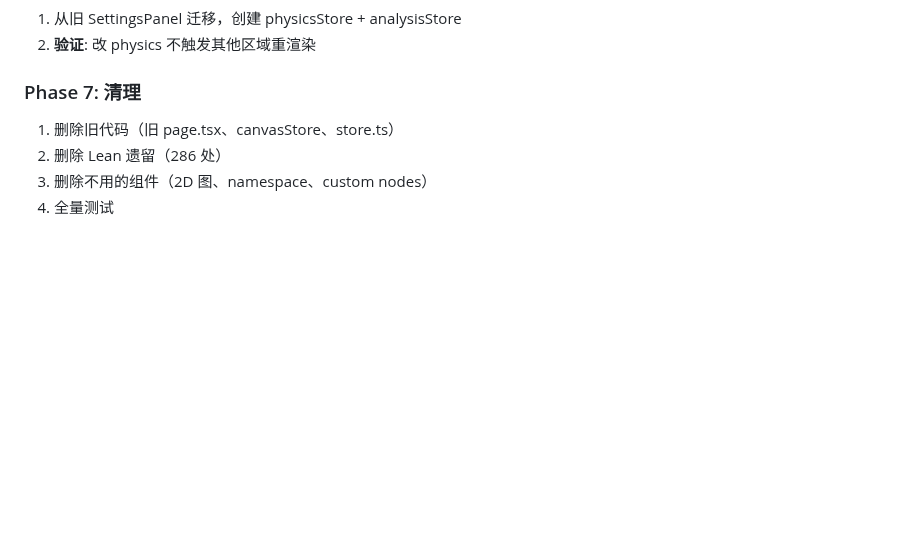
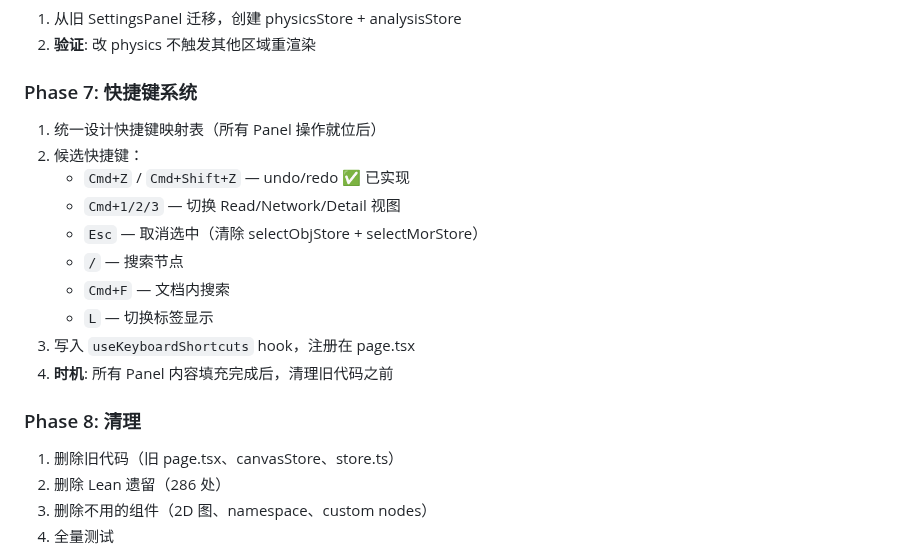
Before and after one commit to MathNetwork/Astrolabe, a Markdown page: docs/refactor-plan.md, the part around the change. Rendered like a GitHub page; blank space fills up the shorter version.

Commit message:
Add Phase 7 (keyboard shortcuts) to refactor plan
Co-Authored-By: Claude Opus 4.6 (1M context) <noreply@anthropic.com>

```diff
--- a/docs/refactor-plan.md
+++ b/docs/refactor-plan.md
@@ -248,7 +248,19 @@ src/
 1. 从旧 SettingsPanel 迁移，创建 physicsStore + analysisStore
 2. **验证**: 改 physics 不触发其他区域重渲染
 
-### Phase 7: 清理
+### Phase 7: 快捷键系统
+1. 统一设计快捷键映射表（所有 Panel 操作就位后）
+2. 候选快捷键：
+   - `Cmd+Z` / `Cmd+Shift+Z` — undo/redo ✅ 已实现
+   - `Cmd+1/2/3` — 切换 Read/Network/Detail 视图
+   - `Esc` — 取消选中（清除 selectObjStore + selectMorStore）
+   - `/` — 搜索节点
+   - `Cmd+F` — 文档内搜索
+   - `L` — 切换标签显示
+3. 写入 `useKeyboardShortcuts` hook，注册在 page.tsx
+4. **时机**: 所有 Panel 内容填充完成后，清理旧代码之前
+
+### Phase 8: 清理
 1. 删除旧代码（旧 page.tsx、canvasStore、store.ts）
 2. 删除 Lean 遗留（286 处）
 3. 删除不用的组件（2D 图、namespace、custom nodes）
```
